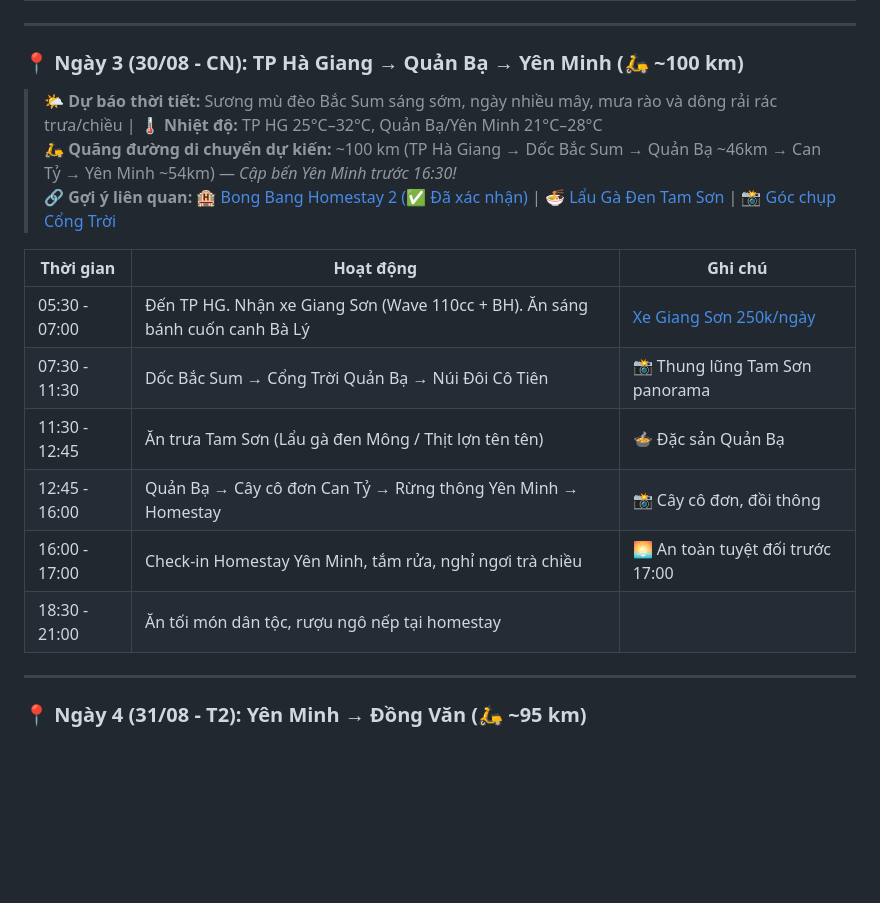
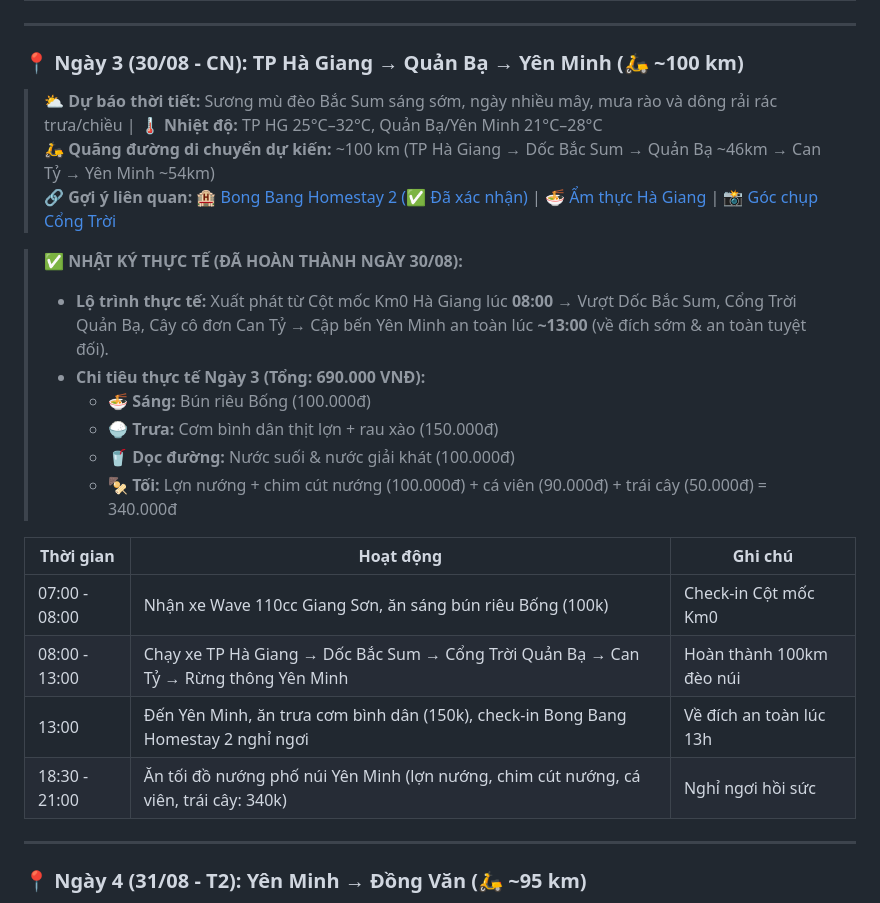
Before and after one commit to conghc98vn/trip-plan-tay-bac, a Markdown page: plans/lich_trinh_chi_tiet.md, the part around the change. Drawn GitHub-style; blank space fills up the shorter version.

```diff
--- a/plans/lich_trinh_chi_tiet.md
+++ b/plans/lich_trinh_chi_tiet.md
@@ -103,18 +103,25 @@
 
 ### <a id="ngay-3"></a>📍 Ngày 3 (30/08 - CN): TP Hà Giang → Quản Bạ → Yên Minh (🛵 ~100 km)
 
-> 🌤️ **Dự báo thời tiết:** Sương mù đèo Bắc Sum sáng sớm, ngày nhiều mây, mưa rào và dông rải rác trưa/chiều | 🌡️ **Nhiệt độ:** TP HG 25°C–32°C, Quản Bạ/Yên Minh 21°C–28°C
-> 🛵 **Quãng đường di chuyển dự kiến:** ~100 km (TP Hà Giang → Dốc Bắc Sum → Quản Bạ ~46km → Can Tỷ → Yên Minh ~54km) — *Cập bến Yên Minh trước 16:30!*
-> 🔗 **Gợi ý liên quan:** 🏨 [Bong Bang Homestay 2 (✅ Đã xác nhận)](../info/dat_phong.md#yen-minh) | 🍜 [Lẩu Gà Đen Tam Sơn](../notes/dac_san_am_thuc.md#food-hagiang) | 📸 [Góc chụp Cổng Trời](../notes/goc_chup_anh.md#photo-hagiang)
+> ⛅ **Dự báo thời tiết:** Sương mù đèo Bắc Sum sáng sớm, ngày nhiều mây, mưa rào và dông rải rác trưa/chiều | 🌡️ **Nhiệt độ:** TP HG 25°C–32°C, Quản Bạ/Yên Minh 21°C–28°C
+> 🛵 **Quãng đường di chuyển dự kiến:** ~100 km (TP Hà Giang → Dốc Bắc Sum → Quản Bạ ~46km → Can Tỷ → Yên Minh ~54km)
+> 🔗 **Gợi ý liên quan:** 🏨 [Bong Bang Homestay 2 (✅ Đã xác nhận)](../info/dat_phong.md#yen-minh) | 🍜 [Ẩm thực Hà Giang](../notes/dac_san_am_thuc.md#food-hagiang) | 📸 [Góc chụp Cổng Trời](../notes/goc_chup_anh.md#photo-hagiang)
+
+> ✅ **NHẬT KÝ THỰC TẾ (ĐÃ HOÀN THÀNH NGÀY 30/08):**
+> - **Lộ trình thực tế:** Xuất phát từ Cột mốc Km0 Hà Giang lúc **08:00** → Vượt Dốc Bắc Sum, Cổng Trời Quản Bạ, Cây cô đơn Can Tỷ → Cập bến Yên Minh an toàn lúc **~13:00** (về đích sớm & an toàn tuyệt đối).
+> - **Chi tiêu thực tế Ngày 3 (Tổng: 690.000 VNĐ):**
+>   - 🍜 **Sáng:** Bún riêu Bống (100.000đ)
+>   - 🍚 **Trưa:** Cơm bình dân thịt lợn + rau xào (150.000đ)
+>   - 🥤 **Dọc đường:** Nước suối & nước giải khát (100.000đ)
+>   - 🍢 **Tối:** Lợn nướng + chim cút nướng (100.000đ) + cá viên (90.000đ) + trái cây (50.000đ) = 340.000đ
 
 | Thời gian | Hoạt động | Ghi chú |
 |-----------|-----------|---------|
-| 05:30 - 07:00 | Đến TP HG. Nhận xe Giang Sơn (Wave 110cc + BH). Ăn sáng bánh cuốn canh Bà Lý | [Xe Giang Sơn 250k/ngày](../info/thue_xe_may.md#2-xe-máy-tour-hà-giang--cao-bằng--giang-sơn-3008---0609) |
-| 07:30 - 11:30 | Dốc Bắc Sum → Cổng Trời Quản Bạ → Núi Đôi Cô Tiên | 📸 Thung lũng Tam Sơn panorama |
-| 11:30 - 12:45 | Ăn trưa Tam Sơn (Lẩu gà đen Mông / Thịt lợn tên tên) | 🍲 Đặc sản Quản Bạ |
-| 12:45 - 16:00 | Quản Bạ → Cây cô đơn Can Tỷ → Rừng thông Yên Minh → Homestay | 📸 Cây cô đơn, đồi thông |
-| 16:00 - 17:00 | Check-in Homestay Yên Minh, tắm rửa, nghỉ ngơi trà chiều | 🌅 An toàn tuyệt đối trước 17:00 |
-| 18:30 - 21:00 | Ăn tối món dân tộc, rượu ngô nếp tại homestay | |
+| 07:00 - 08:00 | Nhận xe Wave 110cc Giang Sơn, ăn sáng bún riêu Bống (100k) | Check-in Cột mốc Km0 |
+| 08:00 - 13:00 | Chạy xe TP Hà Giang → Dốc Bắc Sum → Cổng Trời Quản Bạ → Can Tỷ → Rừng thông Yên Minh | Hoàn thành 100km đèo núi |
+| 13:00 | Đến Yên Minh, ăn trưa cơm bình dân (150k), check-in Bong Bang Homestay 2 nghỉ ngơi | Về đích an toàn lúc 13h |
+| 18:30 - 21:00 | Ăn tối đồ nướng phố núi Yên Minh (lợn nướng, chim cút nướng, cá viên, trái cây: 340k) | Nghỉ ngơi hồi sức |
+
 
 ---
 
```
Also changed, not shown: decisions/nhat_ky_quyet_dinh.md (+14 -0 lines), notes/dac_san_am_thuc.md (+7 -1 lines).
